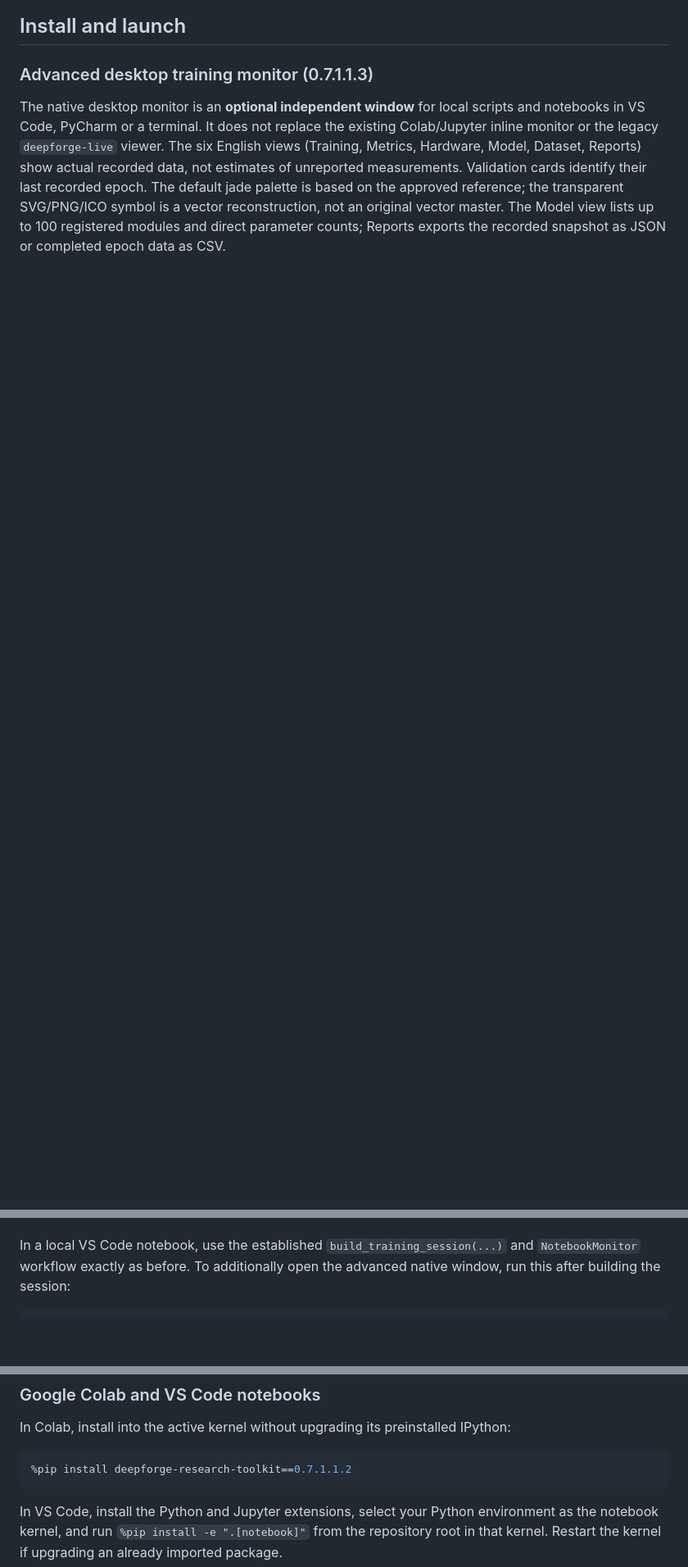
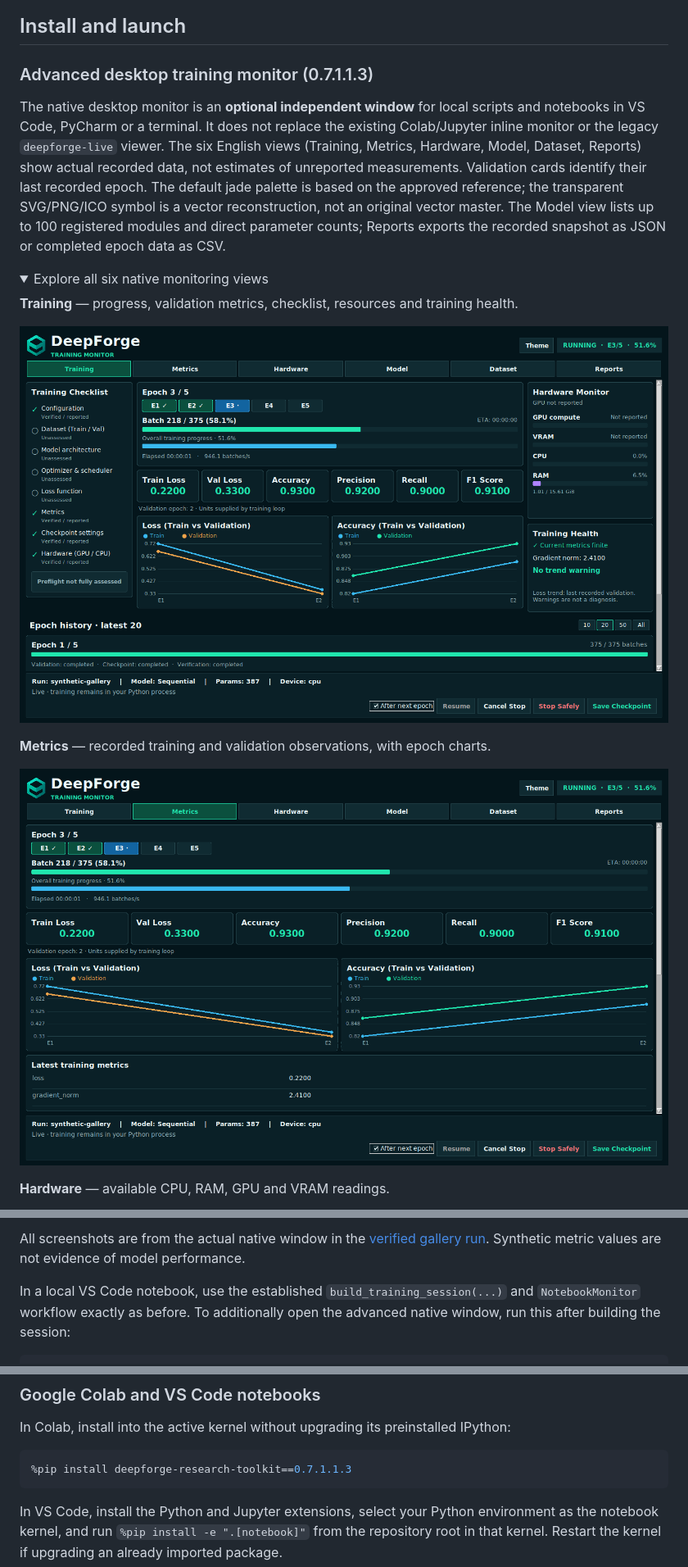
Before and after one commit to AliRezaKhatibi/DeepForge, a Markdown page: README.md, 3 parts joined by grey strips. Shown at 82% size. Rendered like a GitHub page; pictures changed too: docs/images/desktop-metrics.png (added), docs/images/desktop-training.png (added); folded sections open; blank space fills up the shorter version.

Commit message:
Show actual v0.7.1.1.3 desktop gallery and refresh release documentation

````diff
--- a/README.md
+++ b/README.md
@@ -30,3 +32,17 @@ the transparent SVG/PNG/ICO symbol is a vector reconstruction, not an original
 vector master.
 The Model view lists up to 100 registered modules and direct parameter counts;
 Reports exports the recorded snapshot as JSON or completed epoch data as CSV.
+
+<details>
+<summary>Explore all six native monitoring views</summary>
+
+**Training** — progress, validation metrics, checklist, resources and training health.
+
+![Training view](https://raw.githubusercontent.com/AliRezaKhatibi/DeepForge/main/docs/images/desktop-training.png)
+
+**Metrics** — recorded training and validation observations, with epoch charts.
+
+![Metrics view](https://raw.githubusercontent.com/AliRezaKhatibi/DeepForge/main/docs/images/desktop-metrics.png)
+
+**Hardware** — available CPU, RAM, GPU and VRAM readings.
+
@@ -33,3 +63,6 @@ Reports exports the recorded snapshot as JSON or completed epoch data as CSV.
+All screenshots are from the actual native window in the [verified gallery run](https://github.com/AliRezaKhatibi/DeepForge/actions/runs/46085808783). Synthetic metric values are not evidence of model performance.
+
+</details>
 
 In a local VS Code notebook, use the established `build_training_session(...)` and
 `NotebookMonitor` workflow exactly as before. To additionally open the advanced
@@ -92,7 +125,7 @@ The Windows launch scripts have been inspected but not run on Windows in the rel
 In Colab, install into the active kernel without upgrading its preinstalled IPython:
 
 ```python
-%pip install deepforge-research-toolkit==0.7.1.1.2
+%pip install deepforge-research-toolkit==0.7.1.1.3
 ```
 
 In VS Code, install the Python and Jupyter extensions, select your Python environment as the notebook kernel, and run `%pip install -e ".[notebook]"` from the repository root in that kernel. Restart the kernel if upgrading an already imported package.
````
Also changed, not shown: other parts of README.md (+43 -25 lines), docs/images/desktop-dataset.png (added), docs/images/desktop-hardware.png (added), docs/images/desktop-model.png (added), docs/images/desktop-reports.png (added).
